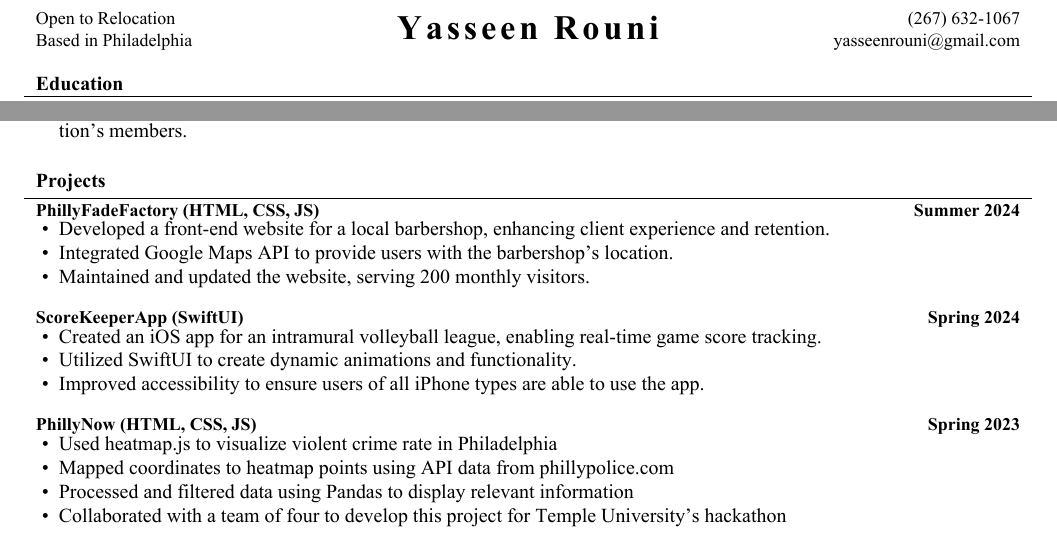
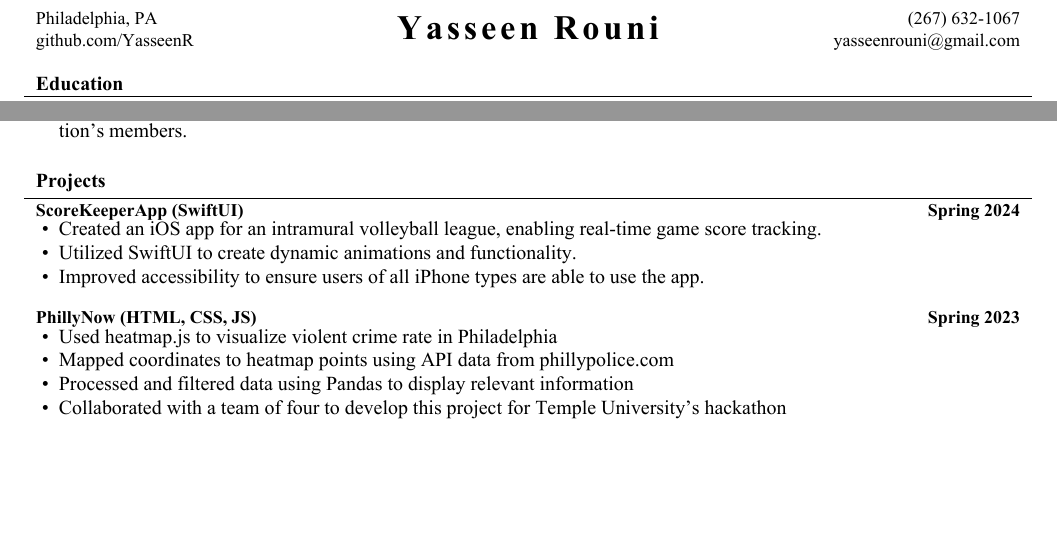
Before and after one commit to YasseenR/LatexResume, a LaTeX CV (McDowell_CV_Template.tex): two parts of the page, joined at a grey line, cut at the place of the change, the shorter picture padded with empty space. The pictures show the PDF file McDowell_CV_Template.pdf that the author committed with the source.

Commit message:
Updated Resume

```diff
--- a/McDowell_CV_Template.tex
+++ b/McDowell_CV_Template.tex
@@ -31,7 +31,7 @@
 
 % Set applicant's personal data for header
 \name{Yasseen Rouni}
-\address{Open to Relocation \linebreak  Based in Philadelphia}
+\address{Philadelphia, PA \linebreak  github.com/YasseenR}
 \contacts{(267) 632-1067 \linebreak yasseenrouni@gmail.com}
 
 \begin{document}
@@ -72,14 +72,6 @@
 	\end{cvsection}
 
 	\begin{cvsection}{Projects}
-		\begin{cvsubsection}{PhillyFadeFactory (HTML, CSS, JS)}{}{Summer 2024}
-			\begin{itemize}
-				\item Developed a front-end website for a local barbershop, enhancing client experience and retention.
-				\item Embedded OpenStreetMaps API to provide users a visual of the barbershop's location.
-				\item Maintained and updated the website, serving 200 monthly visitors.
-			\end{itemize}
-		\end{cvsubsection}
-
 		\begin{cvsubsection}{ScoreKeeperApp (SwiftUI)}{}{Spring 2024}
 			\begin{itemize}
 				\item Created an iOS app for an intramural volleyball league, enabling real-time game score tracking.
```
Also changed, not shown: McDowell_CV_Template.pdf.
